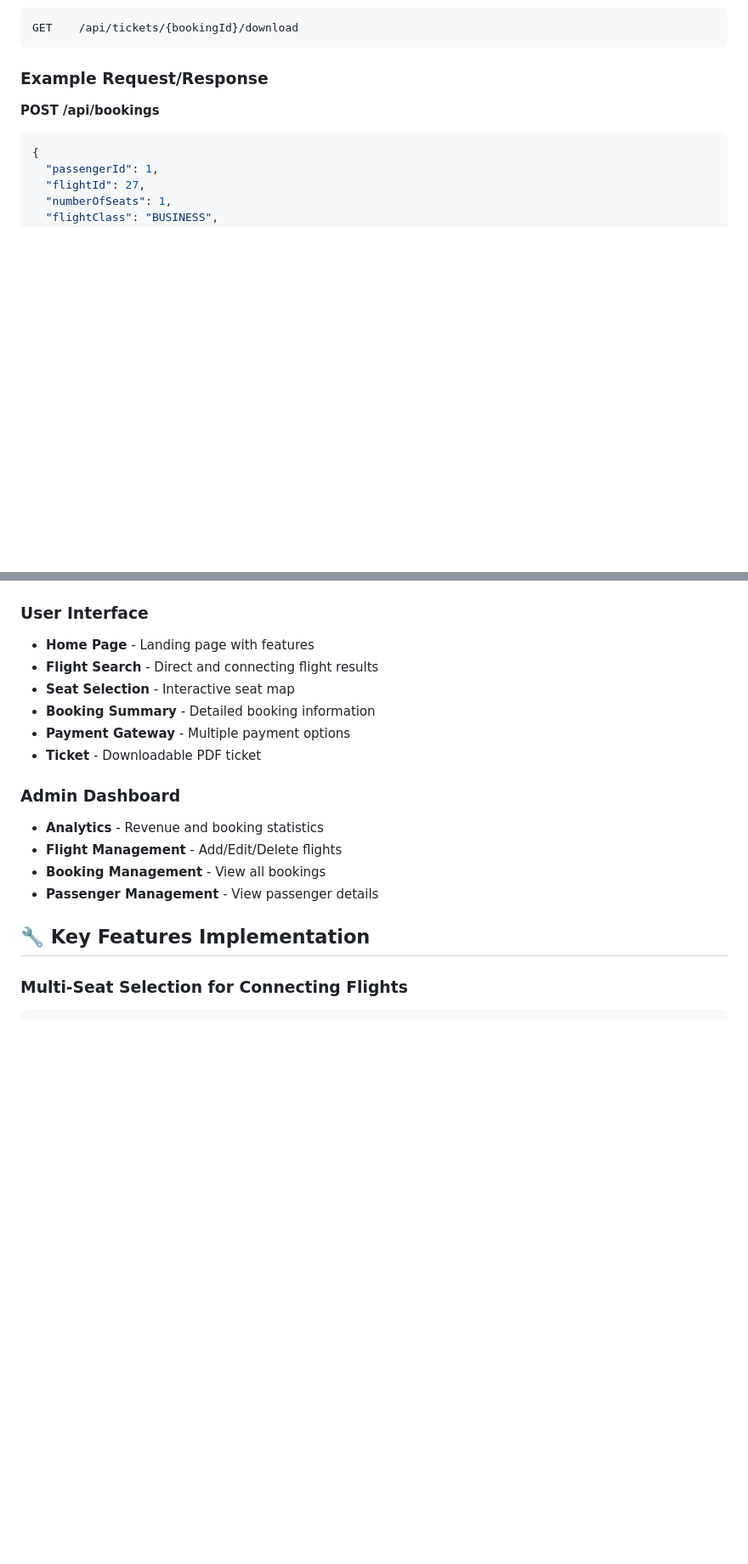
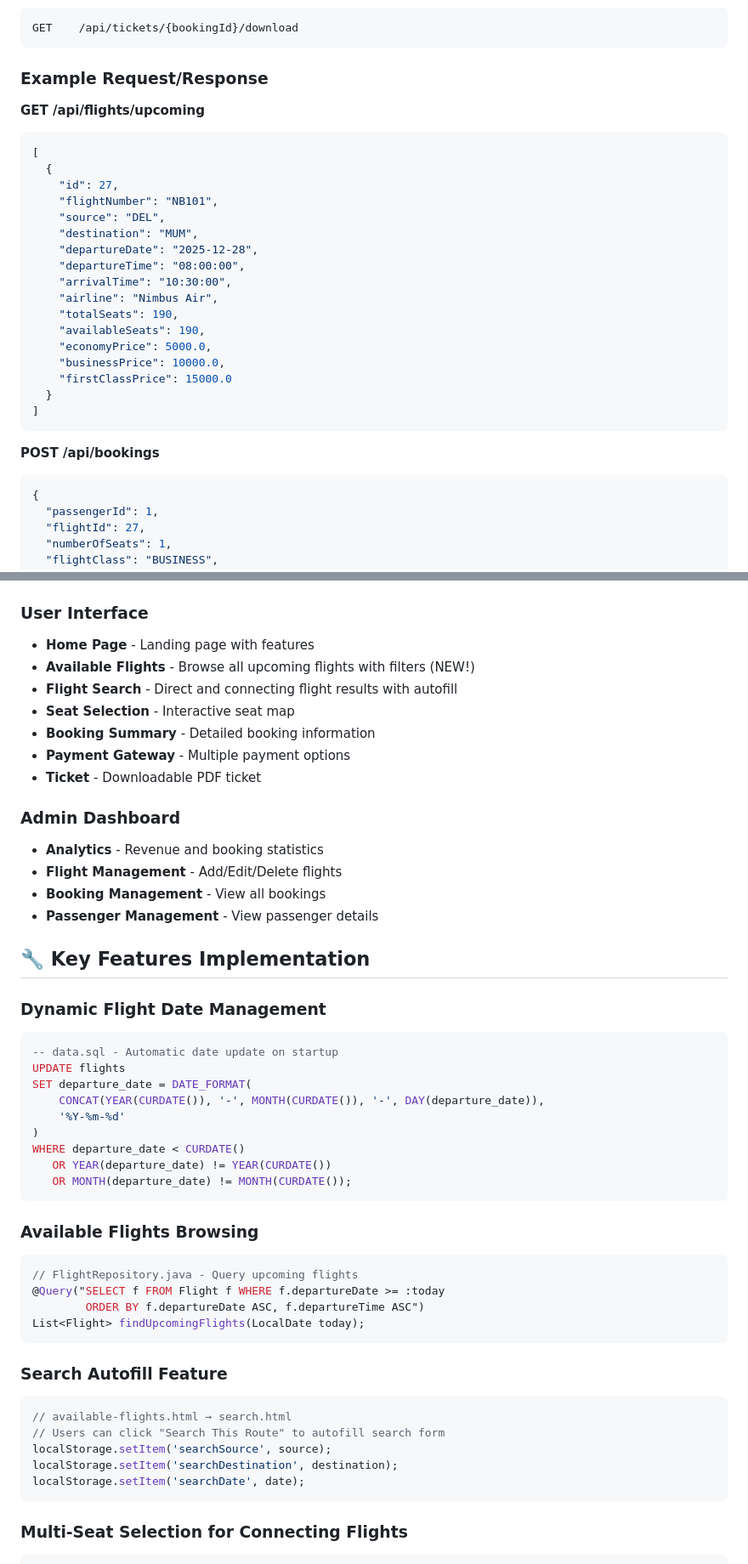
Before and after one commit to anindita-19/Airline-Management-System, a Markdown page: README.md, 2 parts joined by grey strips. Shown: that part at 85% size. Rendered like a GitHub page; blank space fills up the shorter version.

````diff
--- a/README.md
+++ b/README.md
@@ -312,6 +335,27 @@ GET    /api/tickets/{bookingId}/download
 ```
 
 ### Example Request/Response
+
+**GET /api/flights/upcoming**
+```json
+[
+  {
+    "id": 27,
+    "flightNumber": "NB101",
+    "source": "DEL",
+    "destination": "MUM",
+    "departureDate": "2025-12-28",
+    "departureTime": "08:00:00",
+    "arrivalTime": "10:30:00",
+    "airline": "Nimbus Air",
+    "totalSeats": 190,
+    "availableSeats": 190,
+    "economyPrice": 5000.0,
+    "businessPrice": 10000.0,
+    "firstClassPrice": 15000.0
+  }
+]
+```
 
 **POST /api/bookings**
 ```json
@@ -385,7 +429,8 @@ GET    /api/tickets/{bookingId}/download
 
 ### User Interface
 - **Home Page** - Landing page with features
-- **Flight Search** - Direct and connecting flight results
+- **Available Flights** - Browse all upcoming flights with filters (NEW!)
+- **Flight Search** - Direct and connecting flight results with autofill
 - **Seat Selection** - Interactive seat map
 - **Booking Summary** - Detailed booking information
 - **Payment Gateway** - Multiple payment options
@@ -398,6 +443,36 @@ GET    /api/tickets/{bookingId}/download
 - **Passenger Management** - View passenger details
 
 ## 🔧 Key Features Implementation
+
+### Dynamic Flight Date Management
+```sql
+-- data.sql - Automatic date update on startup
+UPDATE flights
+SET departure_date = DATE_FORMAT(
+    CONCAT(YEAR(CURDATE()), '-', MONTH(CURDATE()), '-', DAY(departure_date)),
+    '%Y-%m-%d'
+)
+WHERE departure_date < CURDATE()
+   OR YEAR(departure_date) != YEAR(CURDATE())
+   OR MONTH(departure_date) != MONTH(CURDATE());
+```
+
+### Available Flights Browsing
+```javascript
+// FlightRepository.java - Query upcoming flights
+@Query("SELECT f FROM Flight f WHERE f.departureDate >= :today
+        ORDER BY f.departureDate ASC, f.departureTime ASC")
+List<Flight> findUpcomingFlights(LocalDate today);
+```
+
+### Search Autofill Feature
+```javascript
+// available-flights.html → search.html
+// Users can click "Search This Route" to autofill search form
+localStorage.setItem('searchSource', source);
+localStorage.setItem('searchDestination', destination);
+localStorage.setItem('searchDate', date);
+```
 
 ### Multi-Seat Selection for Connecting Flights
 ```javascript
````
Also changed, not shown: other parts of README.md (+57 -15 lines).
